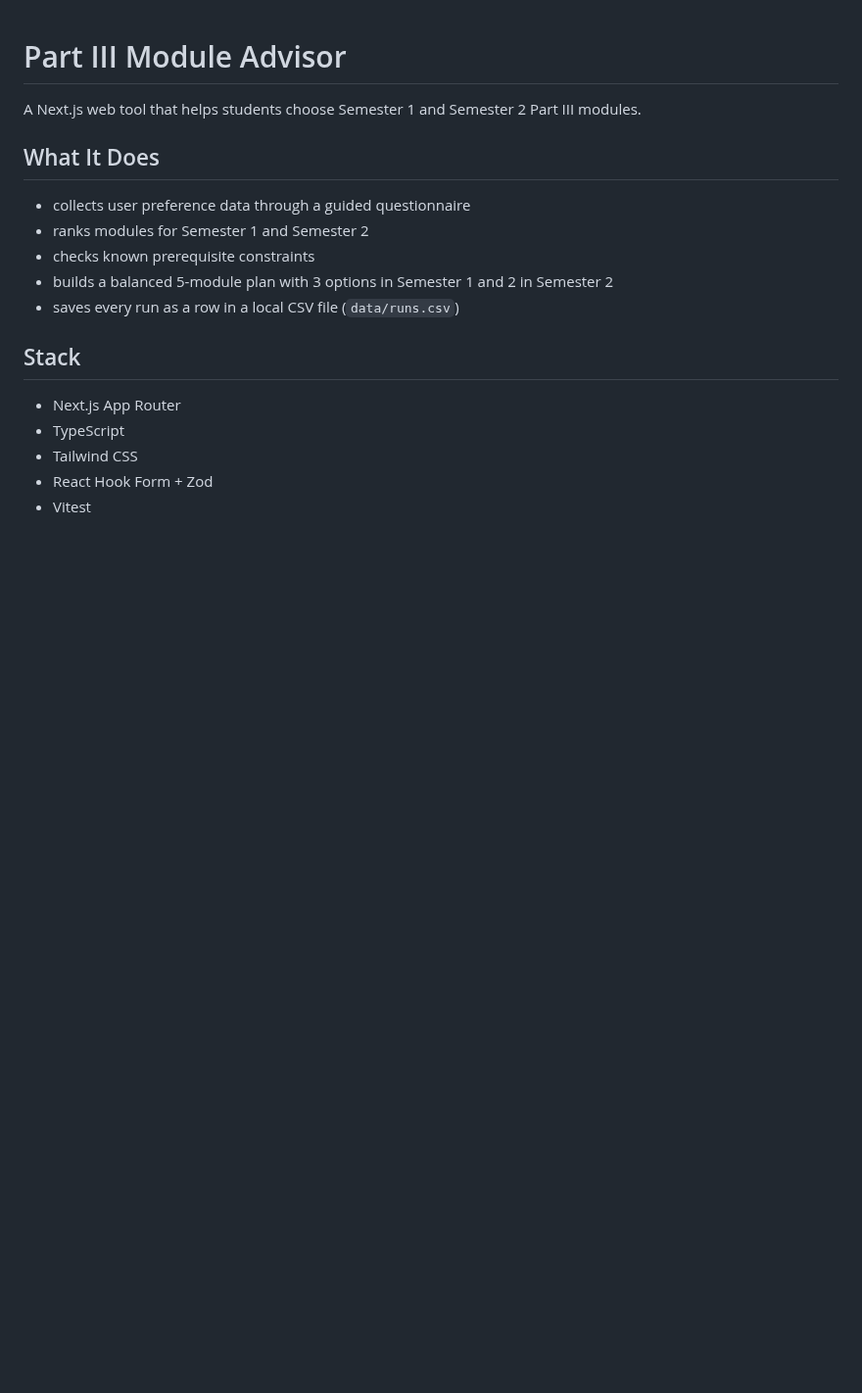
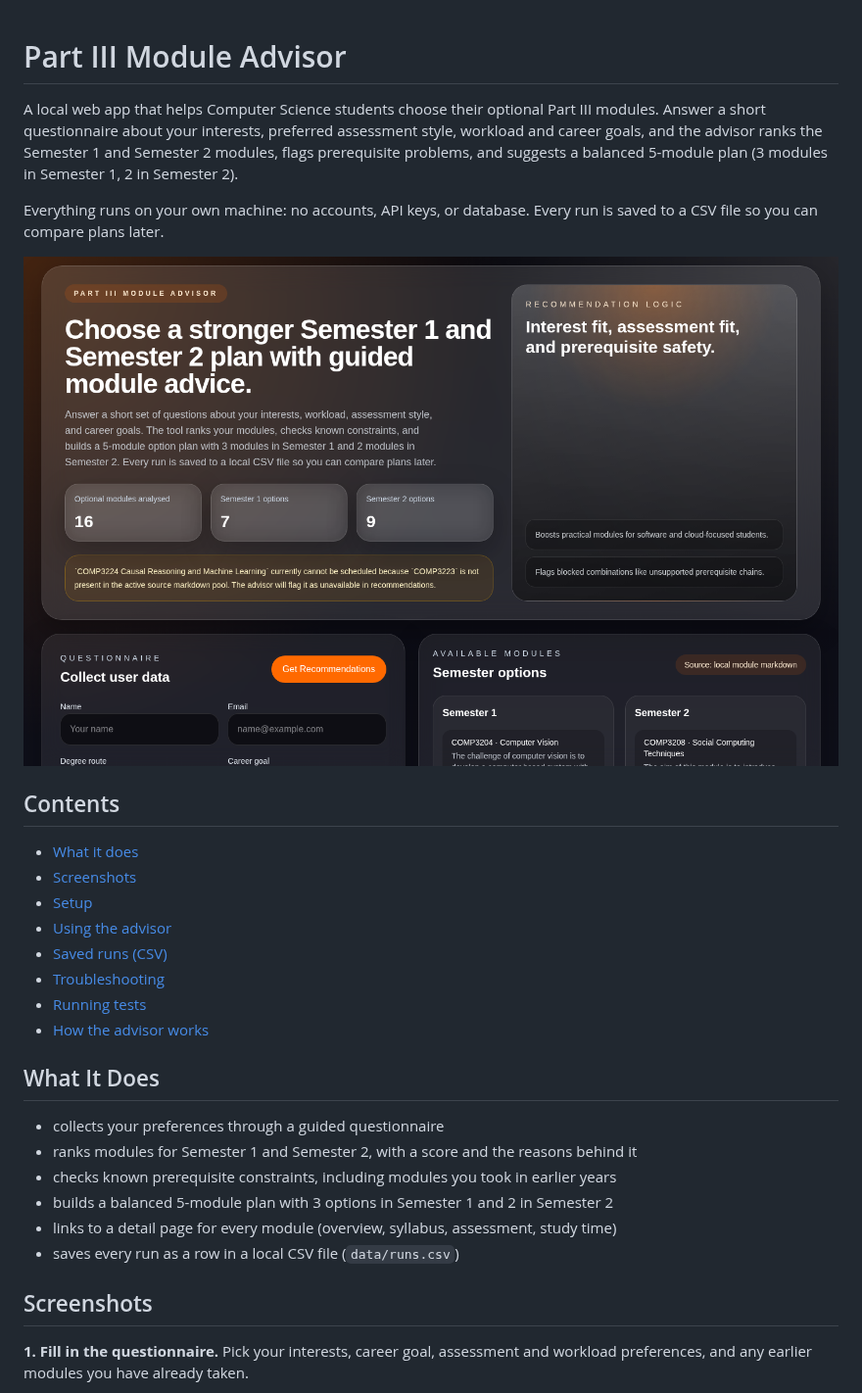
Before and after one commit to dragonfisher29/Part-III-Module-Advisor, a Markdown page: README.md, the part around one of its changes. Shown at 98% size. Drawn GitHub-style; pictures changed too: docs/images/home.png (added); blank space fills up the shorter version.

```diff
--- a/README.md
+++ b/README.md
@@ -1,20 +1,32 @@
 # Part III Module Advisor
 
-A Next.js web tool that helps students choose Semester 1 and Semester 2 Part III modules.
+A local web app that helps Computer Science students choose their optional Part III modules. Answer a short questionnaire about your interests, preferred assessment style, workload and career goals, and the advisor ranks the Semester 1 and Semester 2 modules, flags prerequisite problems, and suggests a balanced 5-module plan (3 modules in Semester 1, 2 in Semester 2).
+
+Everything runs on your own machine: no accounts, API keys, or database. Every run is saved to a CSV file so you can compare plans later.
+
+![Advisor home screen](docs/images/home.png)
+
+## Contents
+
+- [What it does](#what-it-does)
+- [Screenshots](#screenshots)
+- [Setup](#setup)
+- [Using the advisor](#using-the-advisor)
+- [Saved runs (CSV)](#saved-runs-csv)
+- [Troubleshooting](#troubleshooting)
+- [Running tests](#running-tests)
+- [How the advisor works](#data-source)
 
 ## What It Does
 
-- collects user preference data through a guided questionnaire
-- ranks modules for Semester 1 and Semester 2
-- checks known prerequisite constraints
+- collects your preferences through a guided questionnaire
+- ranks modules for Semester 1 and Semester 2, with a score and the reasons behind it
+- checks known prerequisite constraints, including modules you took in earlier years
 - builds a balanced 5-module plan with 3 options in Semester 1 and 2 in Semester 2
+- links to a detail page for every module (overview, syllabus, assessment, study time)
 - saves every run as a row in a local CSV file (`data/runs.csv`)
 
-## Stack
+## Screenshots
 
-- Next.js App Router
-- TypeScript
-- Tailwind CSS
-- React Hook Form + Zod
-- Vitest
+**1. Fill in the questionnaire.** Pick your interests, career goal, assessment and workload preferences, and any earlier modules you have already taken.
 
```
Also changed, not shown: other parts of README.md (+106 -16 lines), docs/images/balanced-plan.png (added), docs/images/module-page.png (added), docs/images/questionnaire.png (added), docs/images/results.png (added).
